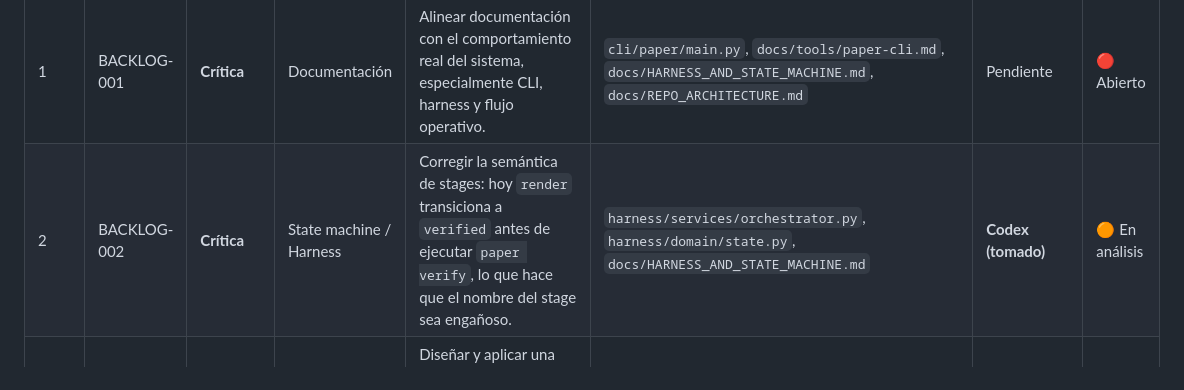
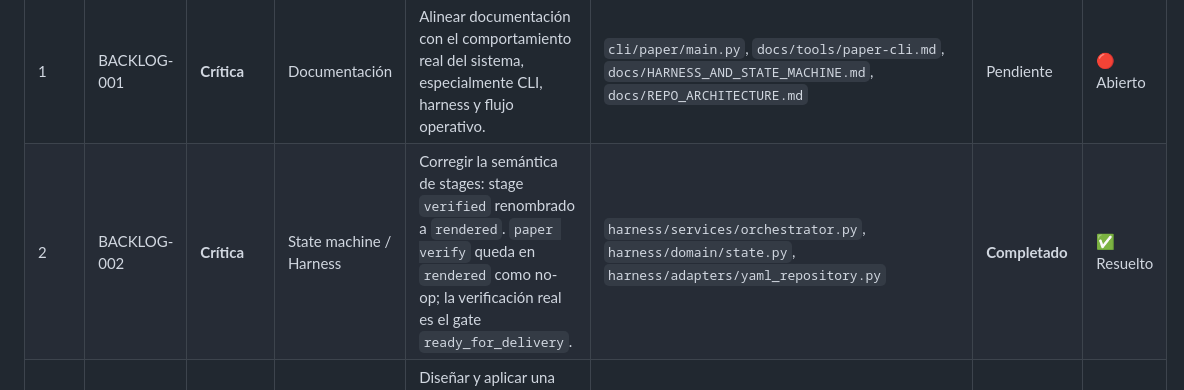
Before and after one commit to fegome90-cmd/paper-writer, a Markdown page: docs/CODE_ISSUES_LOG.md, the part around the change. GitHub-like rendering.

Commit message:
docs: mark BACKLOG-002 as resolved in CODE_ISSUES_LOG

```diff
--- a/docs/CODE_ISSUES_LOG.md
+++ b/docs/CODE_ISSUES_LOG.md
@@ -21,7 +21,7 @@ La regla es simple: no cerrar ningún punto sin evidencia en código, tests y/o
 | Rank | ID | Prioridad | Área | Descripción | Evidencia principal | Responsable | Estado |
 |:---|:---|:---|:---|:---|:---|:---|:---|
 | 1 | BACKLOG-001 | **Crítica** | Documentación | Alinear documentación con el comportamiento real del sistema, especialmente CLI, harness y flujo operativo. | `cli/paper/main.py`, `docs/tools/paper-cli.md`, `docs/HARNESS_AND_STATE_MACHINE.md`, `docs/REPO_ARCHITECTURE.md` | Pendiente | 🔴 Abierto |
-| 2 | BACKLOG-002 | **Crítica** | State machine / Harness | Corregir la semántica de stages: hoy `render` transiciona a `verified` antes de ejecutar `paper verify`, lo que hace que el nombre del stage sea engañoso. | `harness/services/orchestrator.py`, `harness/domain/state.py`, `docs/HARNESS_AND_STATE_MACHINE.md` | **Codex (tomado)** | 🟠 En análisis |
+| 2 | BACKLOG-002 | **Crítica** | State machine / Harness | Corregir la semántica de stages: stage `verified` renombrado a `rendered`. `paper verify` queda en `rendered` como no-op; la verificación real es el gate `ready_for_delivery`. | `harness/services/orchestrator.py`, `harness/domain/state.py`, `harness/adapters/yaml_repository.py` | **Completado** | ✅ Resuelto |
 | 3 | BACKLOG-003 | **Alta** | Artifacts / Outputs | Diseñar y aplicar una nomenclatura seria de artifacts (`case_id`, `run_id` o timestamp) para evitar nombres genéricos y colisiones. | `harness/adapters/filesystem_action_runner.py`, `integrations/tools/pandoc.py`, `harness/services/gates.py` | Pendiente | 🔴 Abierto |
 | 4 | BACKLOG-004 | **Alta** | Gobernanza documental | Definir qué documentos son source of truth, cuáles son design intent y cuáles son históricos. | `docs/REPO_ARCHITECTURE.md`, `docs/HARNESS_AND_STATE_MACHINE.md`, `docs/TESTING_STRATEGY.md`, `docs/tools/*` | Pendiente | 🔴 Abierto |
 | 5 | BACKLOG-005 | **Media-Alta** | Observabilidad | Cablear logs estructurados por comando al flujo principal; `write_command_log()` existe pero no es columna vertebral del runtime. | `harness/adapters/filesystem_action_runner.py` | Pendiente | 🔴 Abierto |
```
